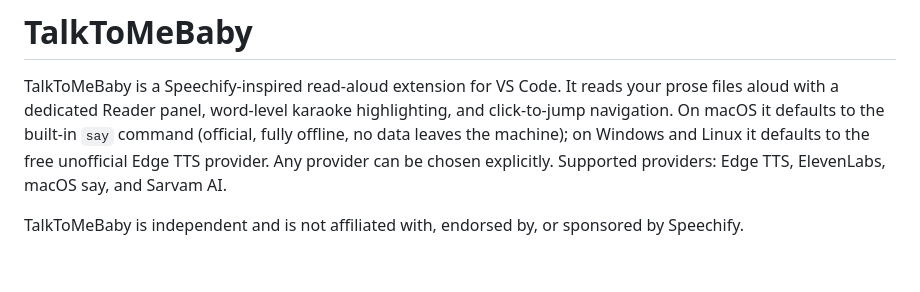
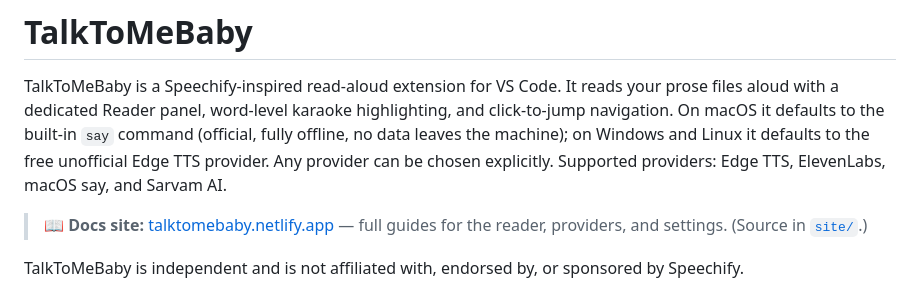
Before and after one commit to rishmadaan/talktomebaby, a Markdown page: README.md, the part around the change. Rendered like a GitHub page; blank space fills up the shorter version.

Commit message:
docs: README docs-site callout

```diff
--- a/README.md
+++ b/README.md
@@ -1,6 +1,8 @@
 # TalkToMeBaby
 
 TalkToMeBaby is a Speechify-inspired read-aloud extension for VS Code. It reads your prose files aloud with a dedicated Reader panel, word-level karaoke highlighting, and click-to-jump navigation. On macOS it defaults to the built-in `say` command (official, fully offline, no data leaves the machine); on Windows and Linux it defaults to the free unofficial Edge TTS provider. Any provider can be chosen explicitly. Supported providers: Edge TTS, ElevenLabs, macOS say, and Sarvam AI.
+
+> 📖 **Docs site:** [talktomebaby.netlify.app](https://talktomebaby.netlify.app) — full guides for the reader, providers, and settings. (Source in [`site/`](site/).)
 
 TalkToMeBaby is independent and is not affiliated with, endorsed by, or sponsored by Speechify.
 
```
